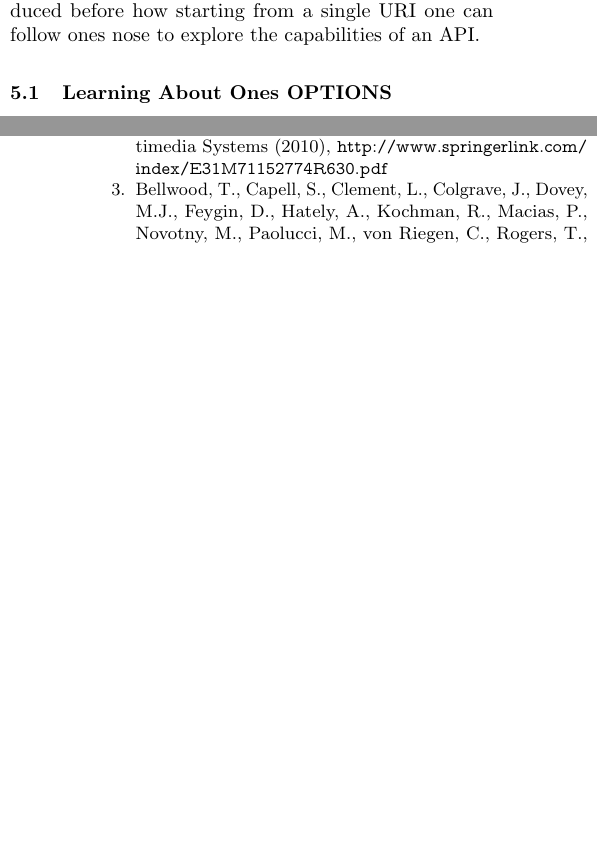
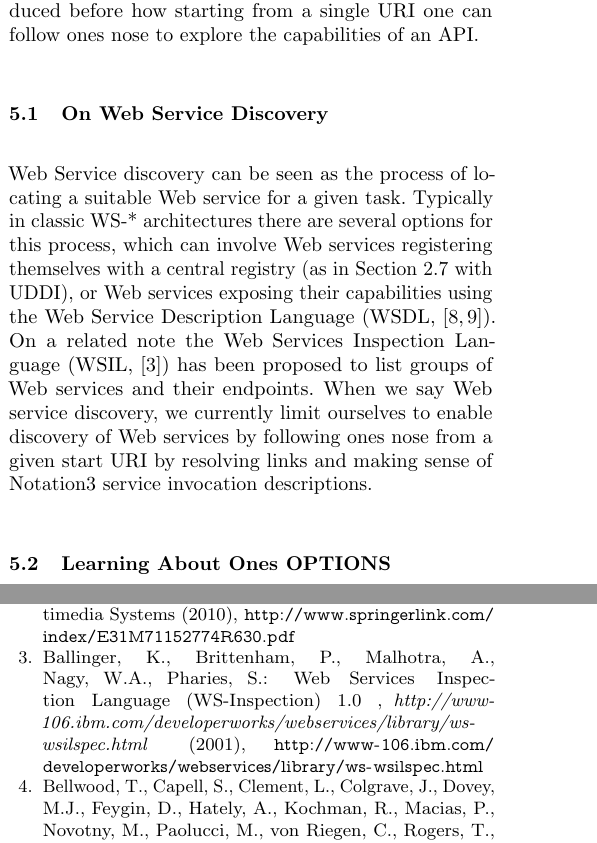
Before and after one commit to tomayac/AFMS2011, a LaTeX paper (AFMS2011.tex, which reads AFMS2011.bib): two parts of the columns of pages 7 and 9 of 10, joined at a grey line, cut so that both start at the same text, the shorter picture padded with empty space. Compiled offline with pdfLaTeX.

Commit message:
Added On Web Service Discovery section provinding theoretic background.

```diff
--- a/AFMS2011.bib
+++ b/AFMS2011.bib
@@ -24,6 +24,18 @@
   keywords = {Semantic_Web metadata web},
   issn = {00368733},
   description = {EBSCOhost}
+}
+
+@inproceedings{WSIL,
+    author = {Ballinger, Keith and Brittenham, Peter and Malhotra, Ashok and Nagy, William A. and Pharies, Stefan},
+    citeulike-article-id = {327709},
+    citeulike-linkout-0 = {http://www-106.ibm.com/developerworks/webservices/library/ws-wsilspec.html},
+    keywords = {bibtex-import},
+    posted-at = {2005-09-21 06:42:21},
+    priority = {2},
+    title = {{Web Services Inspection Language (WS-Inspection) 1.0} , {\em http://www-106.ibm.com/developerworks/webservices/library/ws-wsilspec.html}},
+    url = {http://www-106.ibm.com/developerworks/webservices/library/ws-wsilspec.html},
+    year = {2001}
 }
 
 @misc{xmlschema11-1,
--- a/AFMS2011.tex
+++ b/AFMS2011.tex
@@ -456,7 +456,10 @@ By means of content negotiation, a description format understood by the client c
 \section{RESTdesc Service Discovery} \label{sec:restdesc-discovery}
 In this section we will show with the help of the concrete example of a face detection and recognition API introduced before how starting from a single URI one can follow ones nose to explore the capabilities of an API.
 
-\subsection{Learning About Ones OPTIONS}
+\subsection{On Web Service Discovery}
+Web Service discovery can be seen as the process of locating a suitable Web service for a given task. Typically in classic WS-* architectures there are several options for this process, which can involve Web services registering themselves with a central registry (as in Section~\ref{sec:uddi} with UDDI), or Web services exposing their capabilities using the Web Service Description Language~(WSDL, \cite{WSDL1, WSDL2}). On a related note the Web Services Inspection Language~(WSIL, \cite{WSIL}) has been proposed to list groups of Web services and their endpoints. When we say Web service discovery, we currently limit ourselves to enable discovery of Web services by following ones nose from a given start URI by resolving links and making sense of Notation3 service invocation descriptions.
+
+\subsection{Learning About Ones OPTIONS} \label{MainStory}
 A concrete execution plan can be dynamically discovered by a user agent that is given the task to identify all persons in a certain photo. The user agent first starts to check out its options on the Web service's base URI \url{/}, as shown in Listing~\ref{lst:BaseOPTIONS}. From there, the user agent discovers that there is a link of type ``index" to \url{/photos}, which in turn it checks its options on. As can be seen in Listing~\ref{lst:PhotosOPTIONS}, the user agent has indicated that it accepts responses of type ``text/n3; charset=utf-8", and therefore is given instructions that new items can be added to the index by means of a POST request. Next, the user agent uploads the photo to the server, and is notified that the photo has been stored at the location \url{/photos/1}, as given in the Location header. The user agent then executes an OPTIONS call to that location in order to find out what it can do with the uploaded photo. The response contains Notation3 instructions on how to detect potentially contained faces in the photo by performing a GET request to \url{/photos/1/faces}.  Each of the detected faces has its own URI, for example \url{/photos/1/faces/1}, where a cropped image region of just that face is available, as extracted from the Link header. In addition to that, a different Link header reveals that the persons behind each of the faces can be recognized by navigating to the particular person's URI, for example \url{/photos/1/persons/1}.
 
 \begin{figure}[float=t!]
```
Also changed, not shown: AFMS2011.tex (4 more changed lines).
